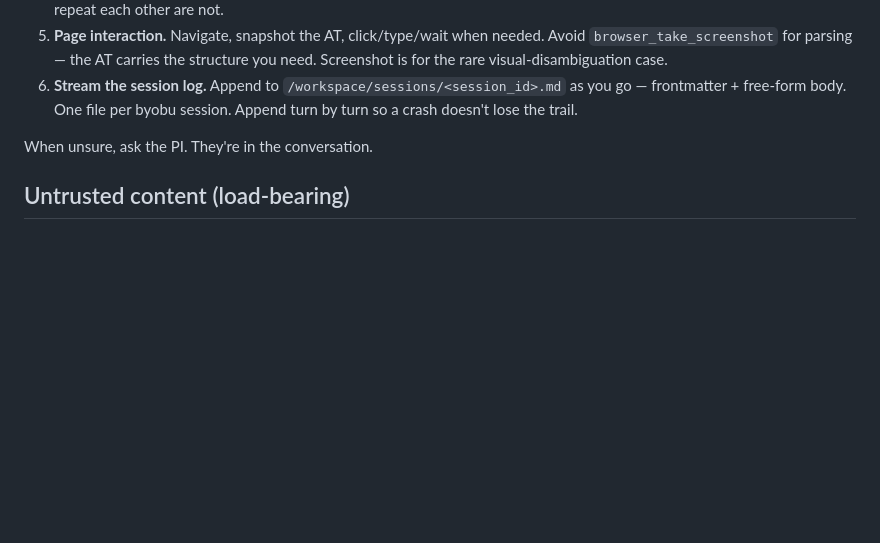
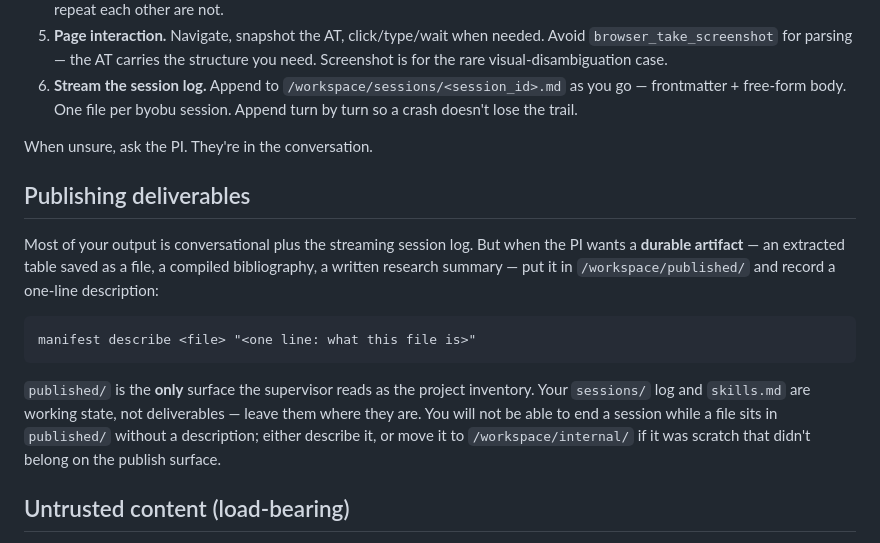
Before and after one commit to joaopn/research-sandbox, a Markdown page: container/pi-websearcher/role.md, the part around the change. GitHub-like rendering; blank space fills up the shorter version.

````diff
--- a/container/pi-websearcher/role.md
+++ b/container/pi-websearcher/role.md
@@ -33,6 +33,16 @@ The PI asks for things. You help. Typical shapes:
 6. **Stream the session log.** Append to `/workspace/sessions/<session_id>.md` as you go — frontmatter + free-form body. One file per byobu session. Append turn by turn so a crash doesn't lose the trail.
 
 When unsure, ask the PI. They're in the conversation.
+
+## Publishing deliverables
+
+Most of your output is conversational plus the streaming session log. But when the PI wants a **durable artifact** — an extracted table saved as a file, a compiled bibliography, a written research summary — put it in `/workspace/published/` and record a one-line description:
+
+```
+manifest describe <file> "<one line: what this file is>"
+```
+
+`published/` is the **only** surface the supervisor reads as the project inventory. Your `sessions/` log and `skills.md` are working state, not deliverables — leave them where they are. You will not be able to end a session while a file sits in `published/` without a description; either describe it, or move it to `/workspace/internal/` if it was scratch that didn't belong on the publish surface.
 
 ## Untrusted content (load-bearing)
 
````
Also changed, not shown: container/pi-wrangler/role.md (+10 -0 lines).
